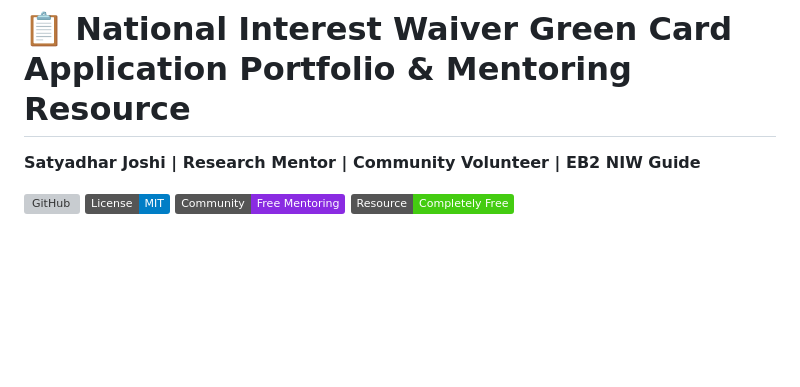
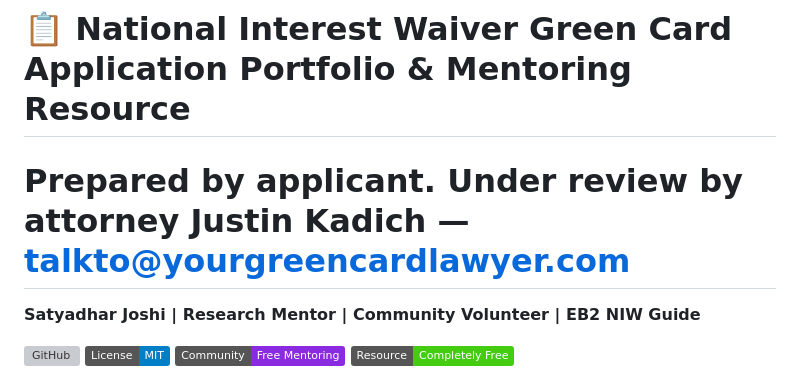
Before and after one commit to satyadharjoshi/eb2_niw_application_exhibits, a Markdown page: README.md, the part around the change. GitHub-like rendering; badges without logos; blank space fills up the shorter version; grey boxes are pictures that could not be loaded.

```diff
--- a/README.md
+++ b/README.md
@@ -1,4 +1,5 @@
 # 📋 National Interest Waiver Green Card Application Portfolio & Mentoring Resource
+# Prepared by applicant. Under review by attorney Justin Kadich — talkto@yourgreencardlawyer.com
 
 **Satyadhar Joshi | Research Mentor | Community Volunteer | EB2 NIW Guide**
 
```
